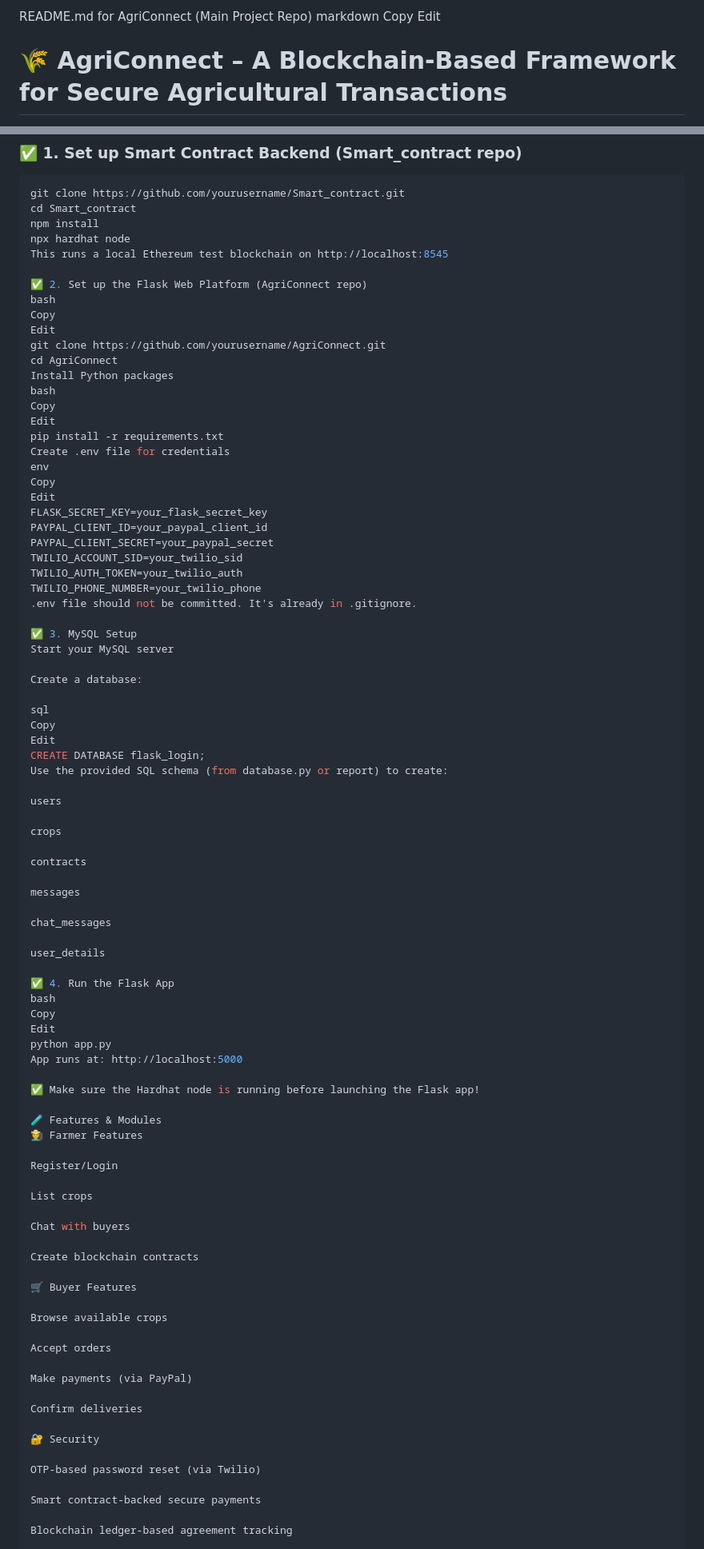
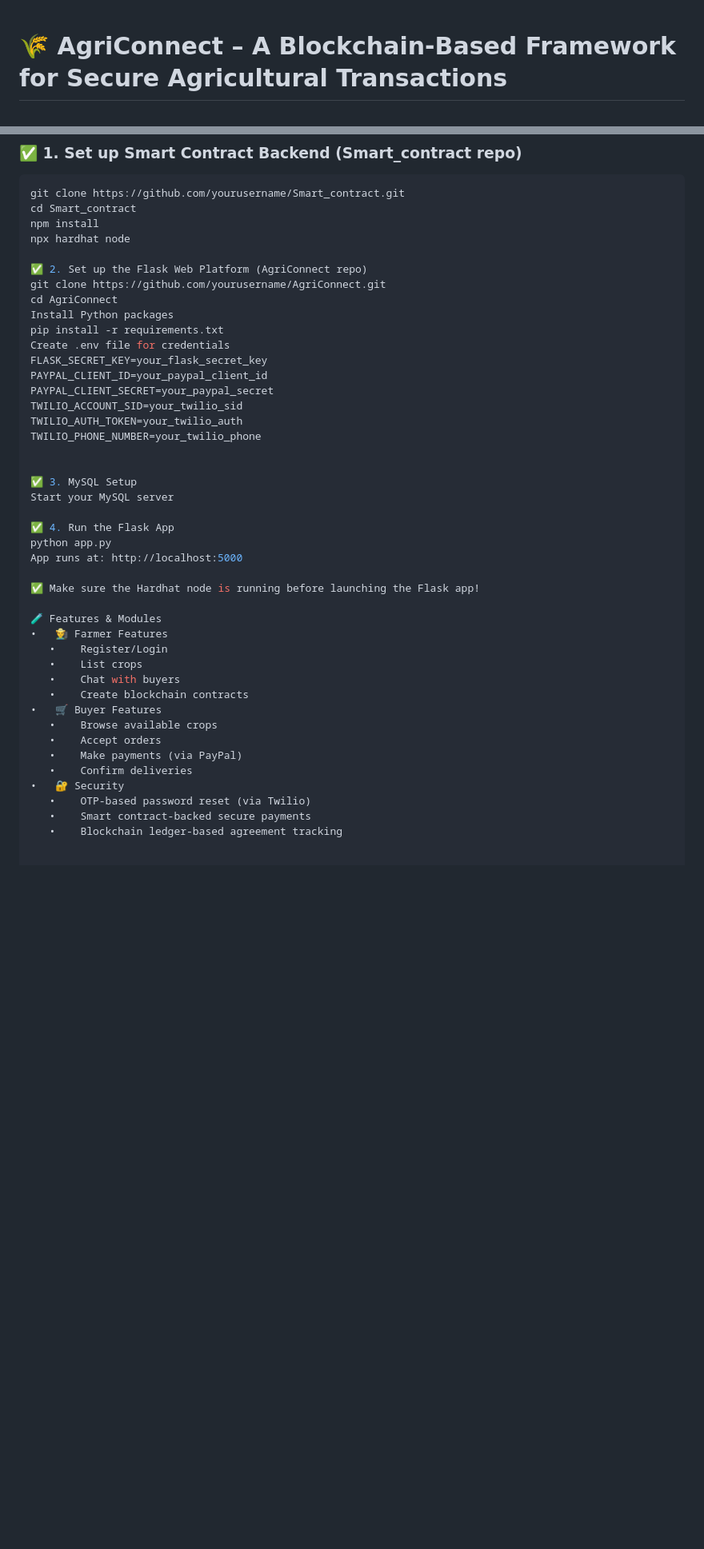
Before and after one commit to Abhinavkavuluru/AgriConnect, a Markdown page: README.md, 2 parts joined by grey strips. Shown: that part at 80% size. GitHub-like rendering; blank space fills up the shorter version.

```diff
--- a/README.md
+++ b/README.md
@@ -1,7 +1,3 @@
-README.md for AgriConnect (Main Project Repo)
-markdown
-Copy
-Edit
 # 🌾 AgriConnect – A Blockchain-Based Framework for Secure Agricultural Transactions
 
 AgriConnect is an end-to-end blockchain-based contract farming platform designed to streamline and secure agricultural transactions between farmers and buyers. The system provides secure smart contracts (via Ethereum), verified payments (via PayPal), and communication (via Twilio), all wrapped in a user-friendly Flask web application.
@@ -52,90 +48,45 @@ git clone https://github.com/yourusername/Smart_contract.git
 cd Smart_contract
 npm install
 npx hardhat node
-This runs a local Ethereum test blockchain on http://localhost:8545
 
 ✅ 2. Set up the Flask Web Platform (AgriConnect repo)
-bash
-Copy
-Edit
 git clone https://github.com/yourusername/AgriConnect.git
 cd AgriConnect
 Install Python packages
-bash
-Copy
-Edit
 pip install -r requirements.txt
 Create .env file for credentials
-env
-Copy
-Edit
 FLASK_SECRET_KEY=your_flask_secret_key
 PAYPAL_CLIENT_ID=your_paypal_client_id
 PAYPAL_CLIENT_SECRET=your_paypal_secret
 TWILIO_ACCOUNT_SID=your_twilio_sid
 TWILIO_AUTH_TOKEN=your_twilio_auth
 TWILIO_PHONE_NUMBER=your_twilio_phone
-.env file should not be committed. It's already in .gitignore.
+
 
 ✅ 3. MySQL Setup
 Start your MySQL server
 
-Create a database:
-
-sql
-Copy
-Edit
-CREATE DATABASE flask_login;
-Use the provided SQL schema (from database.py or report) to create:
-
-users
-
-crops
-
-contracts
-
-messages
-
-chat_messages
-
-user_details
-
 ✅ 4. Run the Flask App
-bash
-Copy
-Edit
 python app.py
 App runs at: http://localhost:5000
 
 ✅ Make sure the Hardhat node is running before launching the Flask app!
 
 🧪 Features & Modules
-👨‍🌾 Farmer Features
+•	👨‍🌾 Farmer Features
+   •	Register/Login
+   •	List crops
+   •	Chat with buyers
+   •	Create blockchain contracts
+•	🛒 Buyer Features
+   •	Browse available crops
+   •	Accept orders
+   •	Make payments (via PayPal)
+   •	Confirm deliveries
+•	🔐 Security
+   •	OTP-based password reset (via Twilio)
+   •	Smart contract-backed secure payments
+   •	Blockchain ledger-based agreement tracking
 
-Register/Login
-
-List crops
-
-Chat with buyers
-
-Create blockchain contracts
-
-🛒 Buyer Features
-
-Browse available crops
-
-Accept orders
-
-Make payments (via PayPal)
-
-Confirm deliveries
-
-🔐 Security
-
-OTP-based password reset (via Twilio)
-
-Smart contract-backed secure payments
-
-Blockchain ledger-based agreement tracking
 
 🧠 Technologies Used
```
Also changed, not shown: other parts of README.md (+16 -40 lines).
